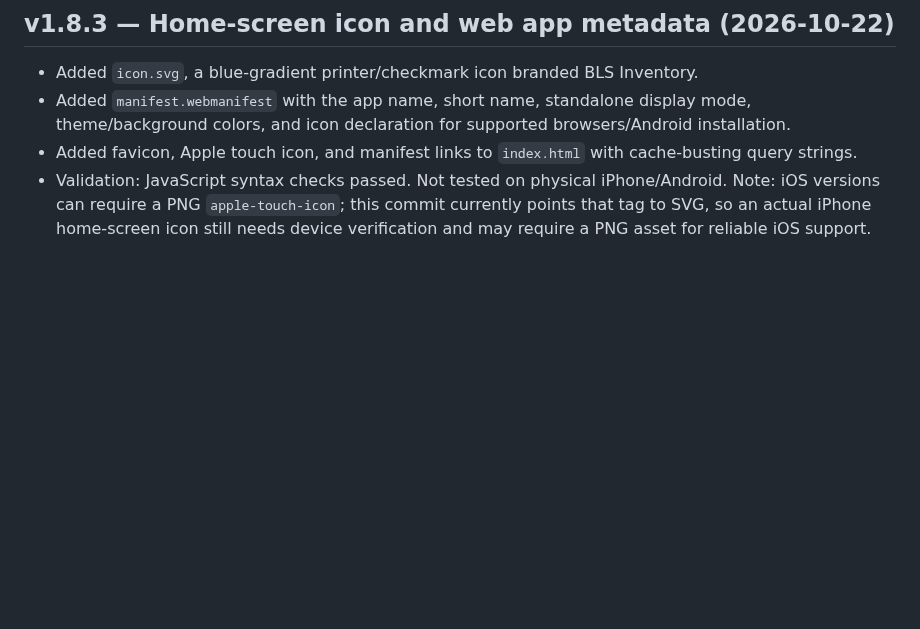
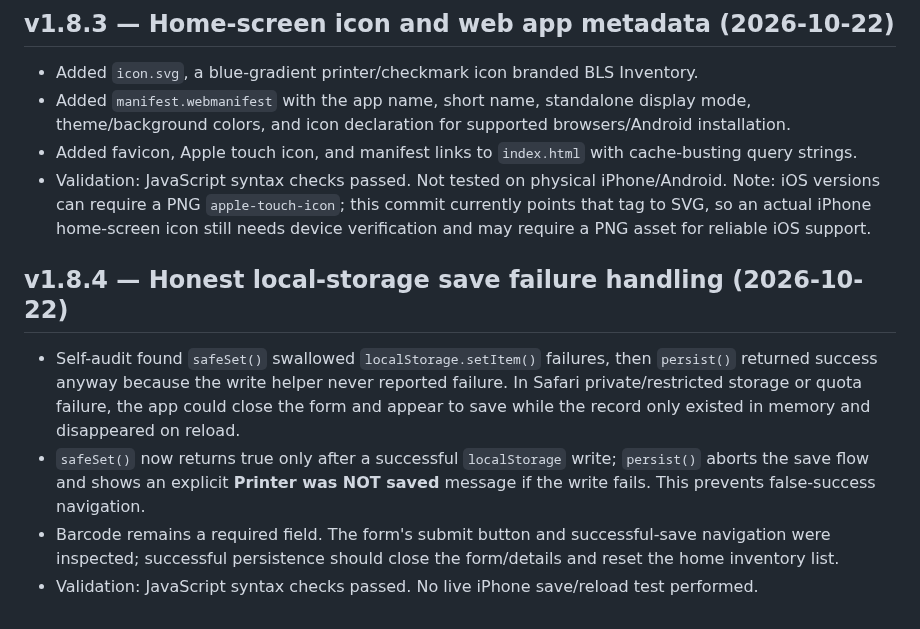
Before and after one commit to BobbyT416/BLS-Printer-Inventory, a Markdown page: HANDOFF.md, the part around the change. Drawn GitHub-style; blank space fills up the shorter version.

Commit message:
Document v1.8.4 storage save audit

```diff
--- a/HANDOFF.md
+++ b/HANDOFF.md
@@ -314,3 +314,10 @@ Fields include Barcode, Serial Number, Asset Tag, Date Received, Type, Model, Pa
 - Added `manifest.webmanifest` with the app name, short name, standalone display mode, theme/background colors, and icon declaration for supported browsers/Android installation.
 - Added favicon, Apple touch icon, and manifest links to `index.html` with cache-busting query strings.
 - Validation: JavaScript syntax checks passed. Not tested on physical iPhone/Android. Note: iOS versions can require a PNG `apple-touch-icon`; this commit currently points that tag to SVG, so an actual iPhone home-screen icon still needs device verification and may require a PNG asset for reliable iOS support.
+
+
+## v1.8.4 — Honest local-storage save failure handling (2026-10-22)
+- Self-audit found `safeSet()` swallowed `localStorage.setItem()` failures, then `persist()` returned success anyway because the write helper never reported failure. In Safari private/restricted storage or quota failure, the app could close the form and appear to save while the record only existed in memory and disappeared on reload.
+- `safeSet()` now returns true only after a successful `localStorage` write; `persist()` aborts the save flow and shows an explicit **Printer was NOT saved** message if the write fails. This prevents false-success navigation.
+- Barcode remains a required field. The form's submit button and successful-save navigation were inspected; successful persistence should close the form/details and reset the home inventory list.
+- Validation: JavaScript syntax checks passed. No live iPhone save/reload test performed.
```
